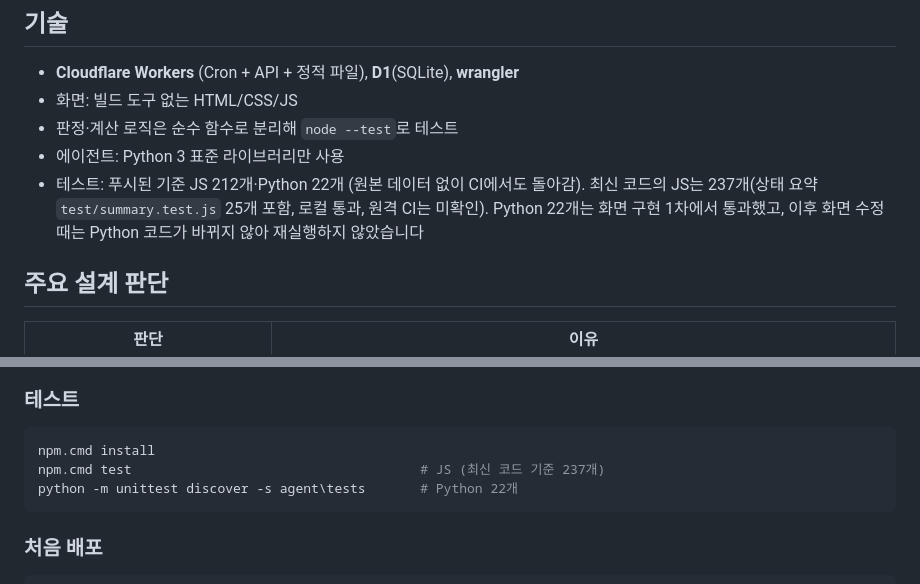
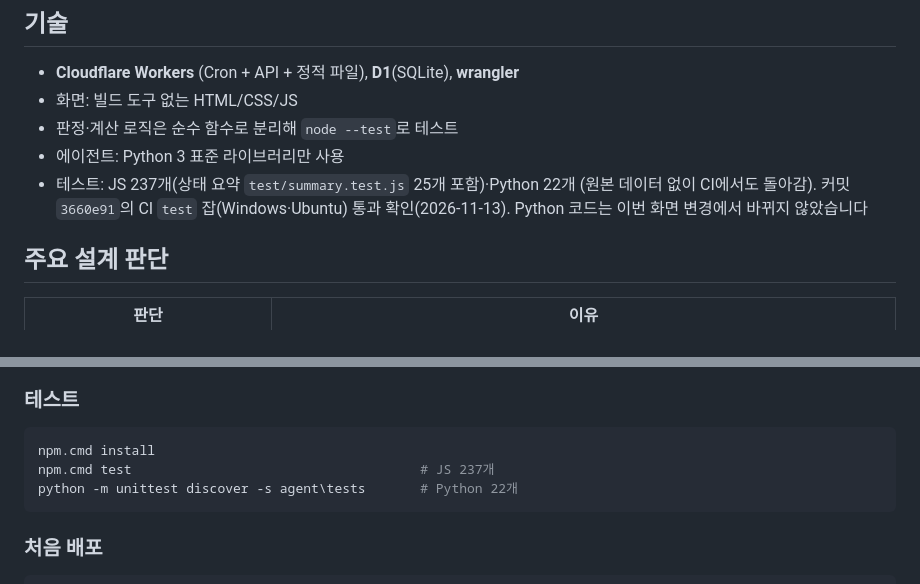
Before and after one commit to Taetaeeee/uptime-monitor, a Markdown page: README.md, 2 parts joined by grey strips. Drawn GitHub-style.

````diff
--- a/README.md
+++ b/README.md
@@ -95,7 +95,7 @@ flowchart LR
 - 화면: 빌드 도구 없는 HTML/CSS/JS
 - 판정·계산 로직은 순수 함수로 분리해 `node --test`로 테스트
 - 에이전트: Python 3 표준 라이브러리만 사용
-- 테스트: 푸시된 기준 JS 212개·Python 22개 (원본 데이터 없이 CI에서도 돌아감). 최신 코드의 JS는 237개(상태 요약 `test/summary.test.js` 25개 포함, 로컬 통과, 원격 CI는 미확인). Python 22개는 화면 구현 1차에서 통과했고, 이후 화면 수정 때는 Python 코드가 바뀌지 않아 재실행하지 않았습니다
+- 테스트: JS 237개(상태 요약 `test/summary.test.js` 25개 포함)·Python 22개 (원본 데이터 없이 CI에서도 돌아감). 커밋 `3660e91`의 CI `test` 잡(Windows·Ubuntu) 통과 확인(2026-11-13). Python 코드는 이번 화면 변경에서 바뀌지 않았습니다
 
 ## 주요 설계 판단
 
@@ -295,7 +295,7 @@ test/           node --test (가짜 D1: Node 내장 SQLite에 실제 마이그
 ### 테스트
 ```powershell
 npm.cmd install
-npm.cmd test                                     # JS (최신 코드 기준 237개)
+npm.cmd test                                     # JS 237개
 python -m unittest discover -s agent\tests       # Python 22개
 ```
 
````
Also changed, not shown: other parts of README.md (+3 -3 lines), docs/portfolio/resume-lines.md (+1 -1 lines), docs/portfolio/reviewer-guide.md (+5 -5 lines), docs/screenshots/status-dark.png, docs/screenshots/status-light.png, 1 other file.
